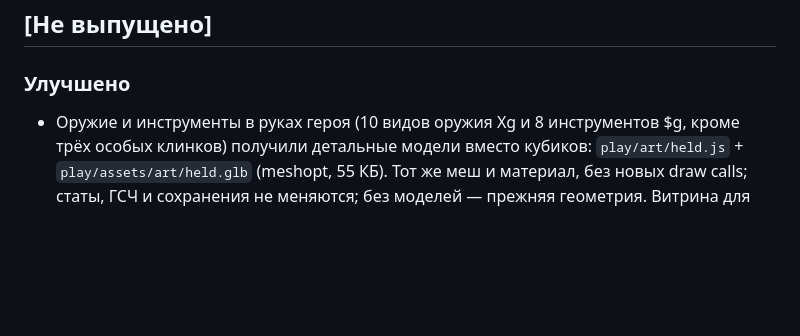
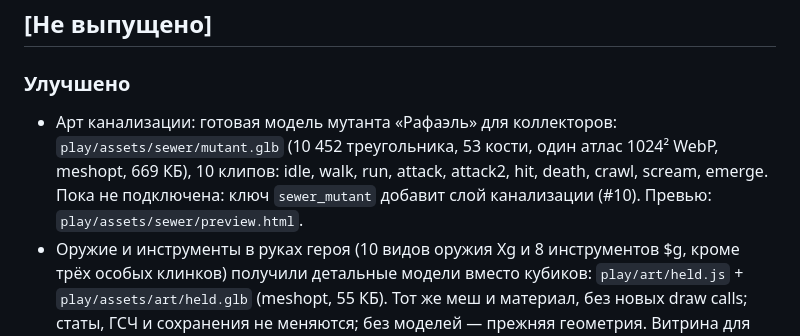
Before and after one commit to ckupkakhv-droid/terra-2136, a Markdown page: CHANGELOG.md, the part around the change. Drawn GitHub-style; blank space fills up the shorter version.

```diff
--- a/CHANGELOG.md
+++ b/CHANGELOG.md
@@ -3,6 +3,7 @@
 ## [Не выпущено]
 
 ### Улучшено
+- Арт канализации: готовая модель мутанта «Рафаэль» для коллекторов: `play/assets/sewer/mutant.glb` (10 452 треугольника, 53 кости, один атлас 1024² WebP, meshopt, 669 КБ), 10 клипов: idle, walk, run, attack, attack2, hit, death, crawl, scream, emerge. Пока не подключена: ключ `sewer_mutant` добавит слой канализации (#10). Превью: `play/assets/sewer/preview.html`.
 - Оружие и инструменты в руках героя (10 видов оружия Xg и 8 инструментов $g, кроме трёх особых клинков) получили детальные модели вместо кубиков: `play/art/held.js` + `play/assets/art/held.glb` (meshopt, 55 КБ). Тот же меш и материал, без новых draw calls; статы, ГСЧ и сохранения не меняются; без моделей — прежняя геометрия. Витрина для скриншотов: `?artpreview=weapons`.
 - Лагерь на телефоне: в портрете разделы и кнопка «В игру» перенесены в нижнюю панель под большой палец, в альбоме — в компактный рельс иконок слева. «Оборона» стала отдельной вкладкой вместо пункта в «Ещё». Вкладки не обрезаются на 360 px, все кнопки лагеря не меньше 48 px, отступы учитывают вырез и полоску жестов. Игровая логика и формат сохранения не меняются.
 - Ориентиры (водонапорная башня, церковь, школа, больница, стадион, телевышка) получили детальные модели постапокалиптического вида вместо кубов: `play/art/landmarks.js` + `play/assets/art/landmarks.glb` (meshopt, 615 КБ, LOD для «низкого» качества). Коллайдеры, контейнеры, генерация чанков и сохранения не меняются; без моделей — прежняя геометрия. Флаги: `?art=0`, `?artpreview=landmarks`.
```
Also changed, not shown: README.md (+1 -0 lines), docs/sewer-art.md (added, +64 -0 lines), docs/art/sewer/01_mutant_34.jpg (added), docs/art/sewer/02_turnaround.jpg (added), docs/art/sewer/03_clips.jpg (added), docs/art/sewer/04_atlas.jpg (added), docs/art/sewer/05_ingame.jpg (added), 9 other files.
